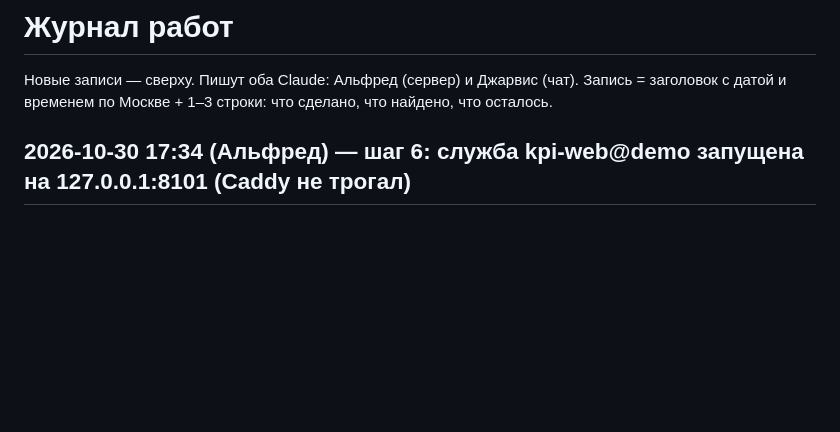
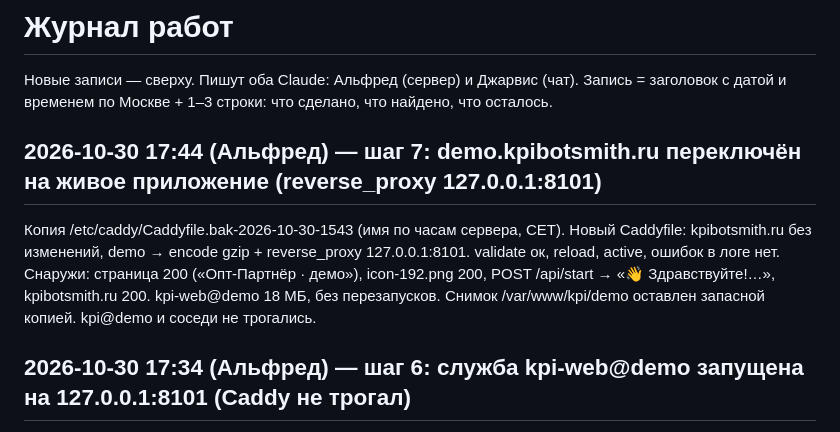
Before and after one commit to fwjn7w7cng-cloud/kpi-platform, a Markdown page: JOURNAL.md, the part around the change. Rendered like a GitHub page; blank space fills up the shorter version.

Commit message:
журнал: шаг 7 — демо на домене переключено на живое приложение
Co-Authored-By: Claude Opus 5.5 <noreply@anthropic.com>

```diff
--- a/JOURNAL.md
+++ b/JOURNAL.md
@@ -2,6 +2,12 @@
 
 Новые записи — сверху. Пишут оба Claude: Альфред (сервер) и Джарвис (чат).
 Запись = заголовок с датой и временем по Москве + 1–3 строки: что сделано, что найдено, что осталось.
+
+## 2026-10-30 17:44 (Альфред) — шаг 7: demo.kpibotsmith.ru переключён на живое приложение (reverse_proxy 127.0.0.1:8101)
+Копия /etc/caddy/Caddyfile.bak-2026-10-30-1543 (имя по часам сервера, CET). Новый Caddyfile: kpibotsmith.ru без изменений,
+demo → encode gzip + reverse_proxy 127.0.0.1:8101. validate ок, reload, active, ошибок в логе нет. Снаружи: страница 200
+(«Опт-Партнёр · демо»), icon-192.png 200, POST /api/start → «👋 Здравствуйте!…», kpibotsmith.ru 200. kpi-web@demo 18 МБ, без
+перезапусков. Снимок /var/www/kpi/demo оставлен запасной копией. kpi@demo и соседи не трогались.
 
 ## 2026-10-30 17:34 (Альфред) — шаг 6: служба kpi-web@demo запущена на 127.0.0.1:8101 (Caddy не трогал)
 Код b43c1be (requirements без изменений). clients/demo/.env: дописаны WEB_URL, WEB_PORT=8101, WEB_ADMIN_KEY (openssl rand -hex 16,
```
